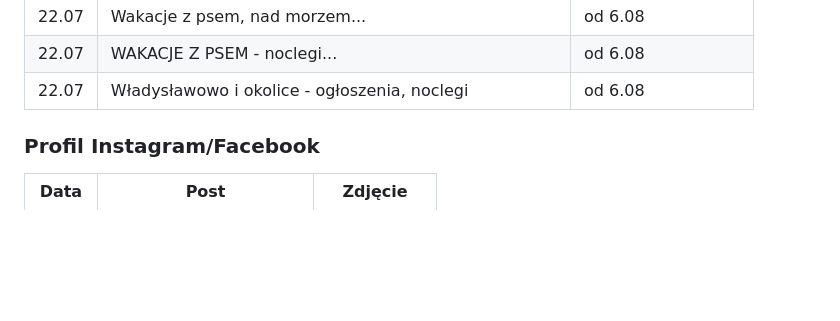
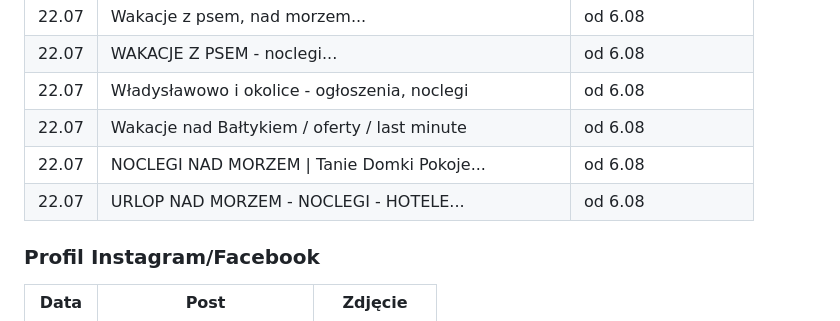
Before and after one commit to bladyzamosc/plans, a Markdown page: promocja-baltycki/plan-postow.md, the part around the change. Rendered like a GitHub page; blank space fills up the shorter version.

Commit message:
Dodano posty z 22.07 - last minute, tanie domki, urlop nad morzem (od 6.08)

```diff
--- a/promocja-baltycki/plan-postow.md
+++ b/promocja-baltycki/plan-postow.md
@@ -276,6 +276,9 @@ Jedno z najpiękniejszych miejsc na naszej plaży.
 | 22.07 | Wakacje z psem, nad morzem... | od 6.08 |
 | 22.07 | WAKACJE Z PSEM - noclegi... | od 6.08 |
 | 22.07 | Władysławowo i okolice - ogłoszenia, noclegi | od 6.08 |
+| 22.07 | Wakacje nad Bałtykiem / oferty / last minute | od 6.08 |
+| 22.07 | NOCLEGI NAD MORZEM \| Tanie Domki Pokoje... | od 6.08 |
+| 22.07 | URLOP NAD MORZEM - NOCLEGI - HOTELE... | od 6.08 |
 
 ### Profil Instagram/Facebook
 
```
